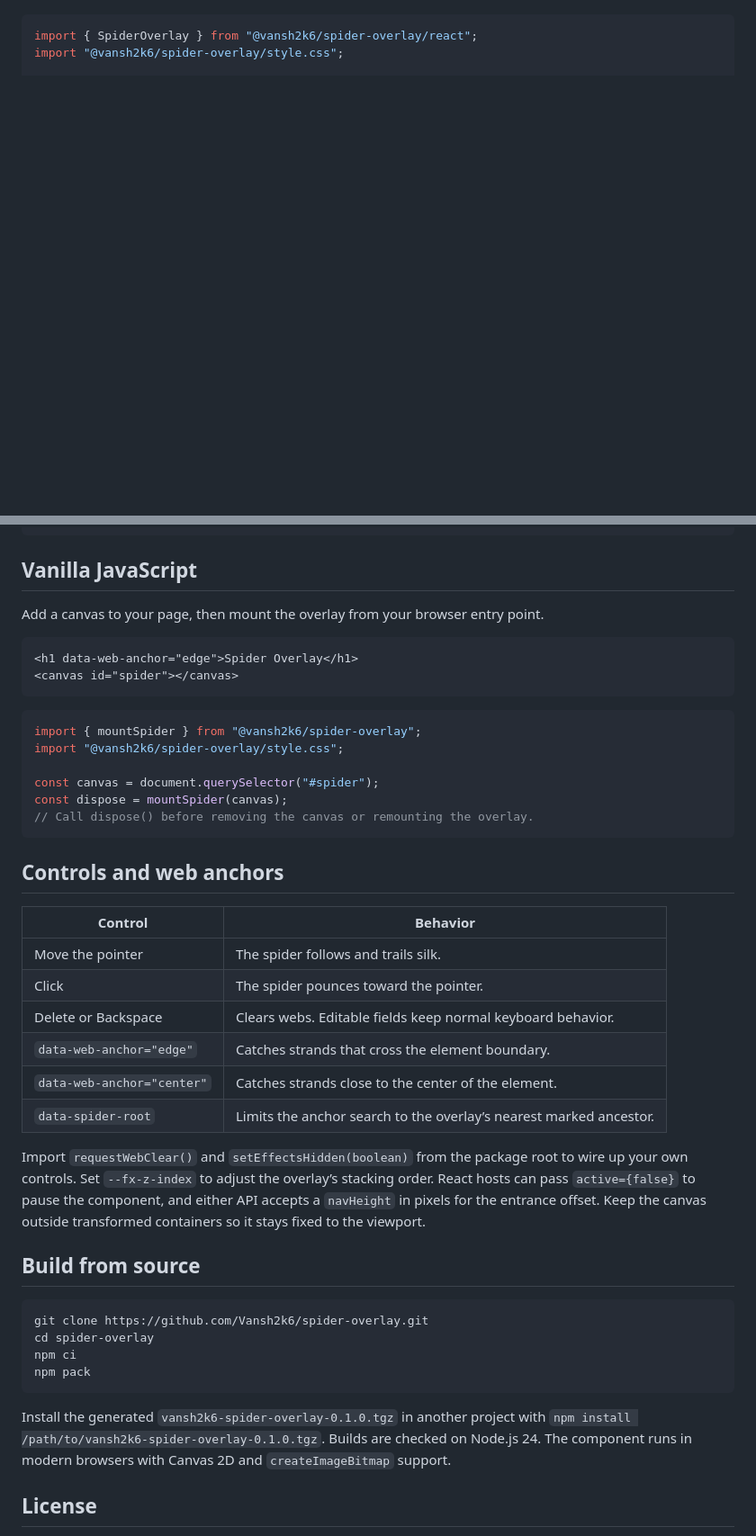
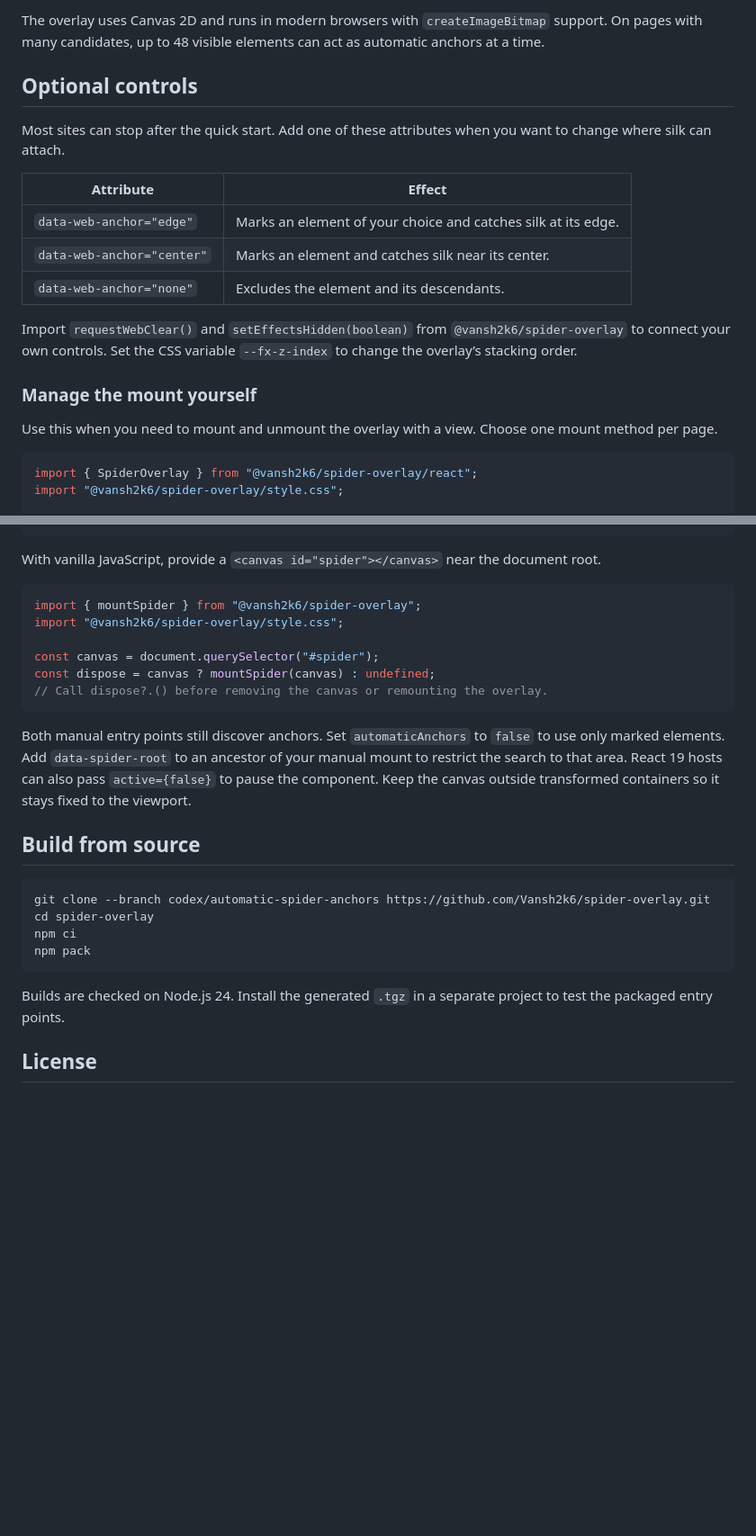
Before and after one commit to Vansh2k6/spider-overlay, a Markdown page: README.md, 2 parts joined by grey strips. Shown at 90% size. GitHub-like rendering; blank space fills up the shorter version.

````diff
--- a/README.md
+++ b/README.md
@@ -18,3 +40,20 @@ Mount `SpiderOverlay` once near the document root, inside a client component. Ad
+The overlay uses Canvas 2D and runs in modern browsers with `createImageBitmap` support. On pages with many candidates, up to 48 visible elements can act as automatic anchors at a time.
+
+## Optional controls
+
+Most sites can stop after the quick start. Add one of these attributes when you want to change where silk can attach.
+
+| Attribute | Effect |
+| --- | --- |
+| `data-web-anchor="edge"` | Marks an element of your choice and catches silk at its edge. |
+| `data-web-anchor="center"` | Marks an element and catches silk near its center. |
+| `data-web-anchor="none"` | Excludes the element and its descendants. |
+
+Import `requestWebClear()` and `setEffectsHidden(boolean)` from `@vansh2k6/spider-overlay` to connect your own controls. Set the CSS variable `--fx-z-index` to change the overlay’s stacking order.
+
+### Manage the mount yourself
+
+Use this when you need to mount and unmount the overlay with a view. Choose one mount method per page.
 
 ```tsx
 import { SpiderOverlay } from "@vansh2k6/spider-overlay/react";
@@ -30,47 +64,29 @@ export default function App() {
 }
 ```
 
-## Vanilla JavaScript
-
-Add a canvas to your page, then mount the overlay from your browser entry point.
-
-```html
-<h1 data-web-anchor="edge">Spider Overlay</h1>
-<canvas id="spider"></canvas>
-```
+With vanilla JavaScript, provide a `<canvas id="spider"></canvas>` near the document root.
 
 ```js
 import { mountSpider } from "@vansh2k6/spider-overlay";
 import "@vansh2k6/spider-overlay/style.css";
 
 const canvas = document.querySelector("#spider");
-const dispose = mountSpider(canvas);
-// Call dispose() before removing the canvas or remounting the overlay.
+const dispose = canvas ? mountSpider(canvas) : undefined;
+// Call dispose?.() before removing the canvas or remounting the overlay.
 ```
 
-## Controls and web anchors
-
-| Control | Behavior |
-| --- | --- |
-| Move the pointer | The spider follows and trails silk. |
-| Click | The spider pounces toward the pointer. |
-| Delete or Backspace | Clears webs. Editable fields keep normal keyboard behavior. |
-| `data-web-anchor="edge"` | Catches strands that cross the element boundary. |
-| `data-web-anchor="center"` | Catches strands close to the center of the element. |
-| `data-spider-root` | Limits the anchor search to the overlay’s nearest marked ancestor. |
-
-Import `requestWebClear()` and `setEffectsHidden(boolean)` from the package root to wire up your own controls. Set `--fx-z-index` to adjust the overlay’s stacking order. React hosts can pass `active={false}` to pause the component, and either API accepts a `navHeight` in pixels for the entrance offset. Keep the canvas outside transformed containers so it stays fixed to the viewport.
+Both manual entry points still discover anchors. Set `automaticAnchors` to `false` to use only marked elements. Add `data-spider-root` to an ancestor of your manual mount to restrict the search to that area. React 19 hosts can also pass `active={false}` to pause the component. Keep the canvas outside transformed containers so it stays fixed to the viewport.
 
 ## Build from source
 
 ```sh
-git clone https://github.com/Vansh2k6/spider-overlay.git
+git clone --branch codex/automatic-spider-anchors https://github.com/Vansh2k6/spider-overlay.git
 cd spider-overlay
 npm ci
 npm pack
 ```
 
-Install the generated `vansh2k6-spider-overlay-0.1.0.tgz` in another project with `npm install /path/to/vansh2k6-spider-overlay-0.1.0.tgz`. Builds are checked on Node.js 24. The component runs in modern browsers with Canvas 2D and `createImageBitmap` support.
+Builds are checked on Node.js 24. Install the generated `.tgz` in a separate project to test the packaged entry points.
 
 ## License
 
````
Also changed, not shown: other parts of README.md (+30 -13 lines), docs/screenshots/automatic-silk.jpg (added), docs/screenshots/entrance.jpg (added), docs/screenshots/idle.jpg (added), 7 other files.
